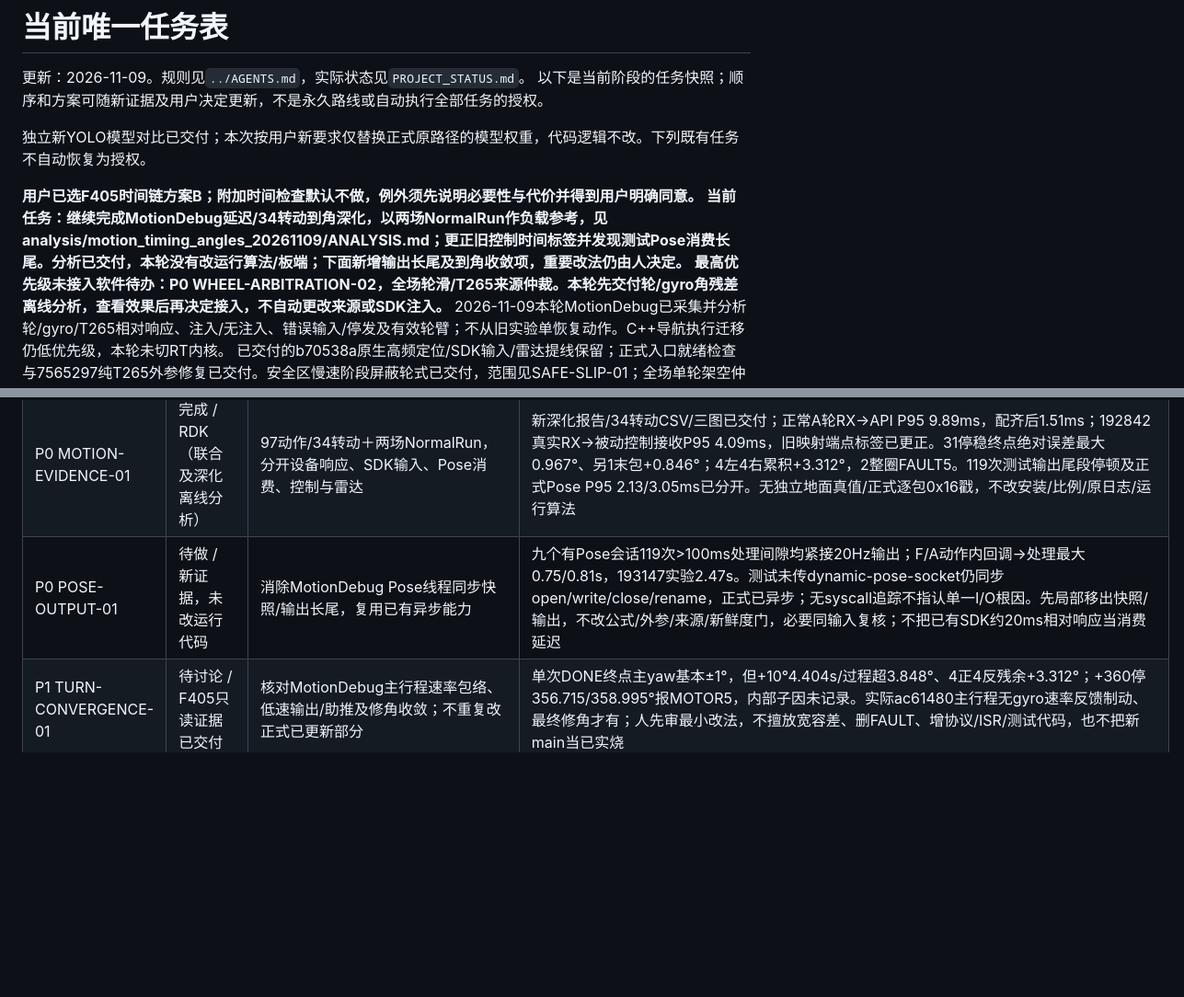
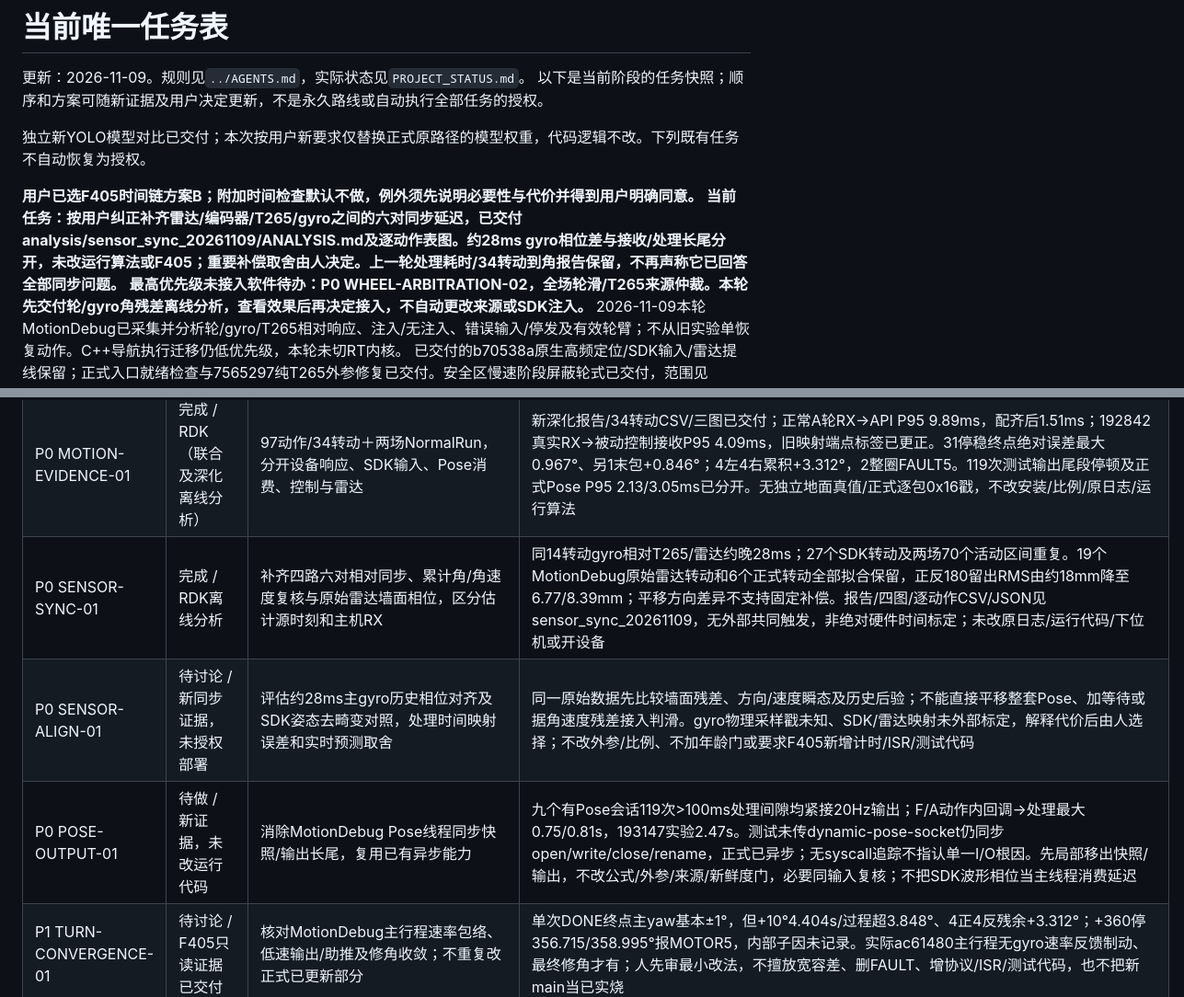
Before and after one commit to danmo-teng/shijue_fangan, a Markdown page: docs/PROJECT_TODO.md, 2 parts joined by grey strips. Shown at 92% size. Drawn GitHub-style; blank space fills up the shorter version.

```diff
--- a/docs/PROJECT_TODO.md
+++ b/docs/PROJECT_TODO.md
@@ -6,7 +6,7 @@
 独立新YOLO模型对比已交付；本次按用户新要求仅替换正式原路径的模型权重，代码逻辑不改。下列既有任务不自动恢复为授权。
 
 **用户已选F405时间链方案B；附加时间检查默认不做，例外须先说明必要性与代价并得到用户明确同意。**
-**当前任务：继续完成MotionDebug延迟/34转动到角深化，以两场NormalRun作负载参考，见analysis/motion_timing_angles_20261109/ANALYSIS.md；更正旧控制时间标签并发现测试Pose消费长尾。分析已交付，本轮没有改运行算法/板端；下面新增输出长尾及到角收敛项，重要改法仍由人决定。**
+**当前任务：按用户纠正补齐雷达/编码器/T265/gyro之间的六对同步延迟，已交付analysis/sensor_sync_20261109/ANALYSIS.md及逐动作表图。约28ms gyro相位差与接收/处理长尾分开，未改运行算法或F405；重要补偿取舍由人决定。上一轮处理耗时/34转动到角报告保留，不再声称它已回答全部同步问题。**
 **最高优先级未接入软件待办：P0 WHEEL-ARBITRATION-02，全场轮滑/T265来源仲裁。本轮先交付轮/gyro角残差离线分析，查看效果后再决定接入，不自动更改来源或SDK注入。**
 2026-11-09本轮MotionDebug已采集并分析轮/gyro/T265相对响应、注入/无注入、错误输入/停发及有效轮臂；不从旧实验单恢复动作。C++导航执行迁移仍低优先级，本轮未切RT内核。
 已交付的b70538a原生高频定位/SDK输入/雷达提线保留；正式入口就绪检查与7565297纯T265外参修复已交付。安全区慢速阶段屏蔽轮式已交付，范围见SAFE-SLIP-01；全场单轮架空仲裁本轮只做离线分析，不自动接入。
@@ -27,7 +27,9 @@ MotionDebug实采ac61480/dirty1、service1；后续正式两场actual已读回94
 | P1 YOLO26-DEPLOY-03 | 完成 / RDK模型文件替换 | 按用户明确要求仅将正式.bin内容换为1109新权重 | 正式路径/文件名不变，SHA256=2a7b3f7406dbf59a39ea9a227e7bd32e597fa435e7d1783f560d8a08c1703065，与独立实测模型逐字相同；六类顺序兼容。原入口默认模型加载及一次合成图推理通过；所有代码、类别表/映射、阈值、ROI、后处理、业务/下位机均未改，未开比赛/设备动作。旧模型可从0901529恢复；正式联合负载/比赛效果未验，提交推送见Git |
 | P1 YOLO26-COMPARE-02 | 完成 / RDK独立实测 | 原桌面测速入口接入x5_output_640_yolo26n/1109模型，复用正式识别进程/跟踪/ROI；正式模型不改 | 最终60秒2549唯一结果，平均42.48FPS/最低完整1秒40，零错误；MJPEG接收→视觉快照P95 71.22ms，BPU P95 15.01ms。预览19.62FPS/P95 101.20ms，非显示30FPS或物理整链保证。共享内存预览优化只在测速文件，输入/阈值/BPU核与正式默认相同；背景纸箱伤员误检保留，未知MCU状态不伪造合爪审核。源码指纹、编译/help/bash/desktop通过，日志211230_398072_competition；详细回执reports/yolo26_new_model_benchmark_20261109.json，commit/push见Git。未开比赛/定位/UART/电机，未清理原始记录；正式替换已在YOLO26-DEPLOY-03完成，检测精度调整另按用户安排 |
 | P0 MOTION-EVIDENCE-01 | 完成 / RDK（联合及深化离线分析） | 97动作/34转动＋两场NormalRun，分开设备响应、SDK输入、Pose消费、控制与雷达 | 新深化报告/34转动CSV/三图已交付；正常A轮RX→API P95 9.89ms，配齐后1.51ms；192842真实RX→被动控制接收P95 4.09ms，旧映射端点标签已更正。31停稳终点绝对误差最大0.967°、另1末包+0.846°；4左4右累积+3.312°，2整圈FAULT5。119次测试输出尾段停顿及正式Pose P95 2.13/3.05ms已分开。无独立地面真值/正式逐包0x16戳，不改安装/比例/原日志/运行算法 |
-| P0 POSE-OUTPUT-01 | 待做 / 新证据，未改运行代码 | 消除MotionDebug Pose线程同步快照/输出长尾，复用已有异步能力 | 九个有Pose会话119次>100ms处理间隙均紧接20Hz输出；F/A动作内回调→处理最大0.75/0.81s，193147实验2.47s。测试未传dynamic-pose-socket仍同步open/write/close/rename，正式已异步；无syscall追踪不指认单一I/O根因。先局部移出快照/输出，不改公式/外参/来源/新鲜度门，必要同输入复核；不把已有SDK约20ms相对响应当消费延迟 |
+| P0 SENSOR-SYNC-01 | 完成 / RDK离线分析 | 补齐四路六对相对同步、累计角/角速度复核与原始雷达墙面相位，区分估计源时刻和主机RX | 同14转动gyro相对T265/雷达约晚28ms；27个SDK转动及两场70个活动区间重复。19个MotionDebug原始雷达转动和6个正式转动全部拟合保留，正反180留出RMS由约18mm降至6.77/8.39mm；平移方向差异不支持固定补偿。报告/四图/逐动作CSV/JSON见sensor_sync_20261109，无外部共同触发，非绝对硬件时间标定；未改原日志/运行代码/下位机或开设备 |
+| P0 SENSOR-ALIGN-01 | 待讨论 / 新同步证据，未授权部署 | 评估约28ms主gyro历史相位对齐及SDK姿态去畸变对照，处理时间映射误差和实时预测取舍 | 同一原始数据先比较墙面残差、方向/速度瞬态及历史后验；不能直接平移整套Pose、加等待或据角速度残差接入判滑。gyro物理采样戳未知、SDK/雷达映射未外部标定，解释代价后由人选择；不改外参/比例、不加年龄门或要求F405新增计时/ISR/测试代码 |
+| P0 POSE-OUTPUT-01 | 待做 / 新证据，未改运行代码 | 消除MotionDebug Pose线程同步快照/输出长尾，复用已有异步能力 | 九个有Pose会话119次>100ms处理间隙均紧接20Hz输出；F/A动作内回调→处理最大0.75/0.81s，193147实验2.47s。测试未传dynamic-pose-socket仍同步open/write/close/rename，正式已异步；无syscall追踪不指认单一I/O根因。先局部移出快照/输出，不改公式/外参/来源/新鲜度门，必要同输入复核；不把SDK波形相位当主线程消费延迟 |
 | P1 TURN-CONVERGENCE-01 | 待讨论 / F405只读证据已交付 | 核对MotionDebug主行程速率包络、低速输出/助推及修角收敛；不重复改正式已更新部分 | 单次DONE终点主yaw基本±1°，但+10°4.404s/过程超3.848°、4正4反残余+3.312°；+360停356.715/358.995°报MOTOR5，内部子因未记录。实际ac61480主行程无gyro速率反馈制动、最终修角才有；人先审最小改法，不擅放宽容差、删FAULT、增协议/ISR/测试代码，也不把新main当已实烧 |
 | P0 ARRIVAL-FAST-02 | 待做 / 证据已交付，方案待审核 | 改末段比例爬行和低速执行，迅速到位且保刹停/原D=0配对 | 第二场75mm段2.08s、91%平移<20mm/s；两段最后250mm约3.67/3.71s，D=0后仅0.06～0.12s。9434608的≤600mm直接FINE、250mm粗段预留及min(120,D×1/s)已定位；b980c6a不改FINE曲线。建议局部可制动速度曲线与实际低速输出一起审，不盲提全局下限、放宽容差或新增等待 |
 | P0 OPENING-DRIVE-02 | 待做 / 分析与轨迹已交付，地面新改法未验 | 修开局实际航向跟随，再决定理论距离不足或出发后闭环收尾 | 理论0.60+1.10m比到中心短16.8cm；前进时yaw峰值333.8/343.4°而目标315°，退出估计离中心55/62cm。F405 b980c6a后轮微小航向修正已审、未作为本批部署；不重复提同修复，不只加距离/改外参，重要轨迹取舍人决定 |
```
Also changed, not shown: docs/CROSS_REPO_REQUESTS.md (+30 -1 lines), docs/PROJECT_STATUS.md (+7 -1 lines), docs/analysis/sensor_sync_20261109/raw_lidar_phase_profiles.png (added), docs/analysis/sensor_sync_20261109/rotation_phase_waveforms.png (added), docs/analysis/sensor_sync_20261109/six_sensor_pairs.png (added), docs/analysis/sensor_sync_20261109/translation_phase_by_direction.png (added), 10 other files.
